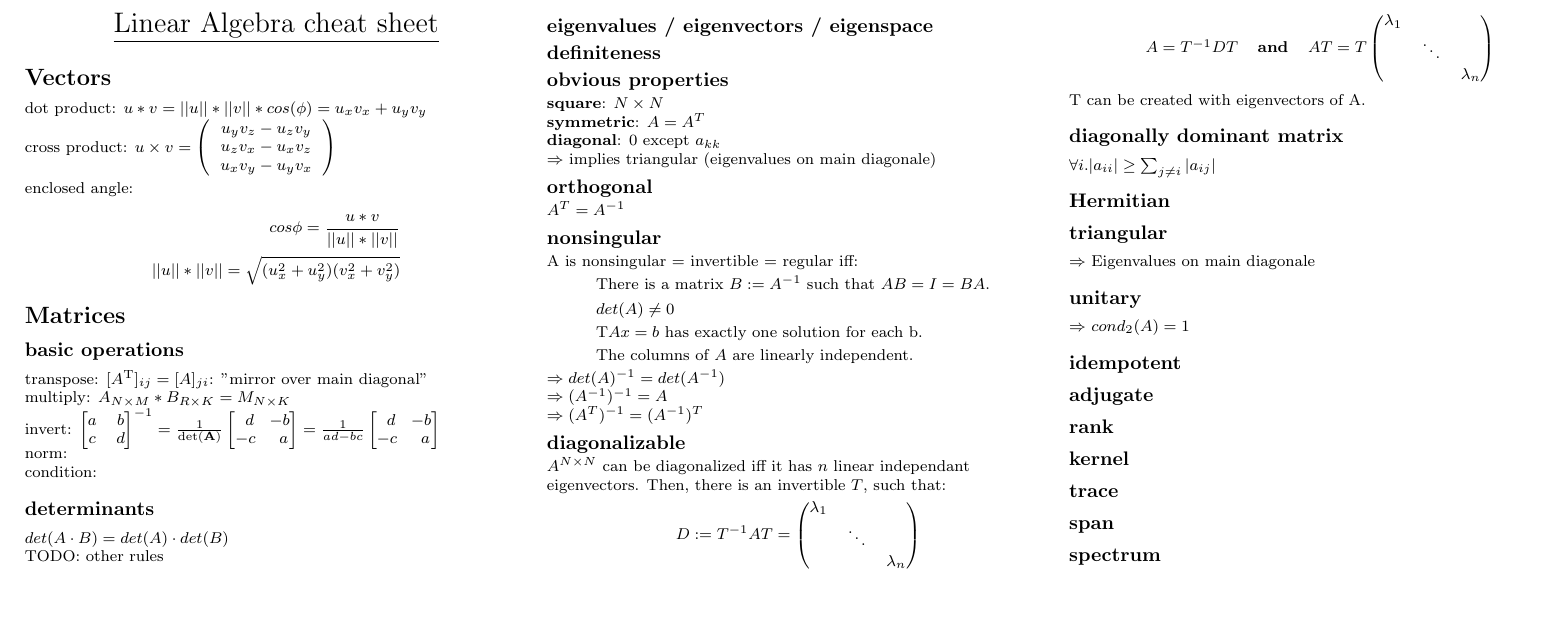
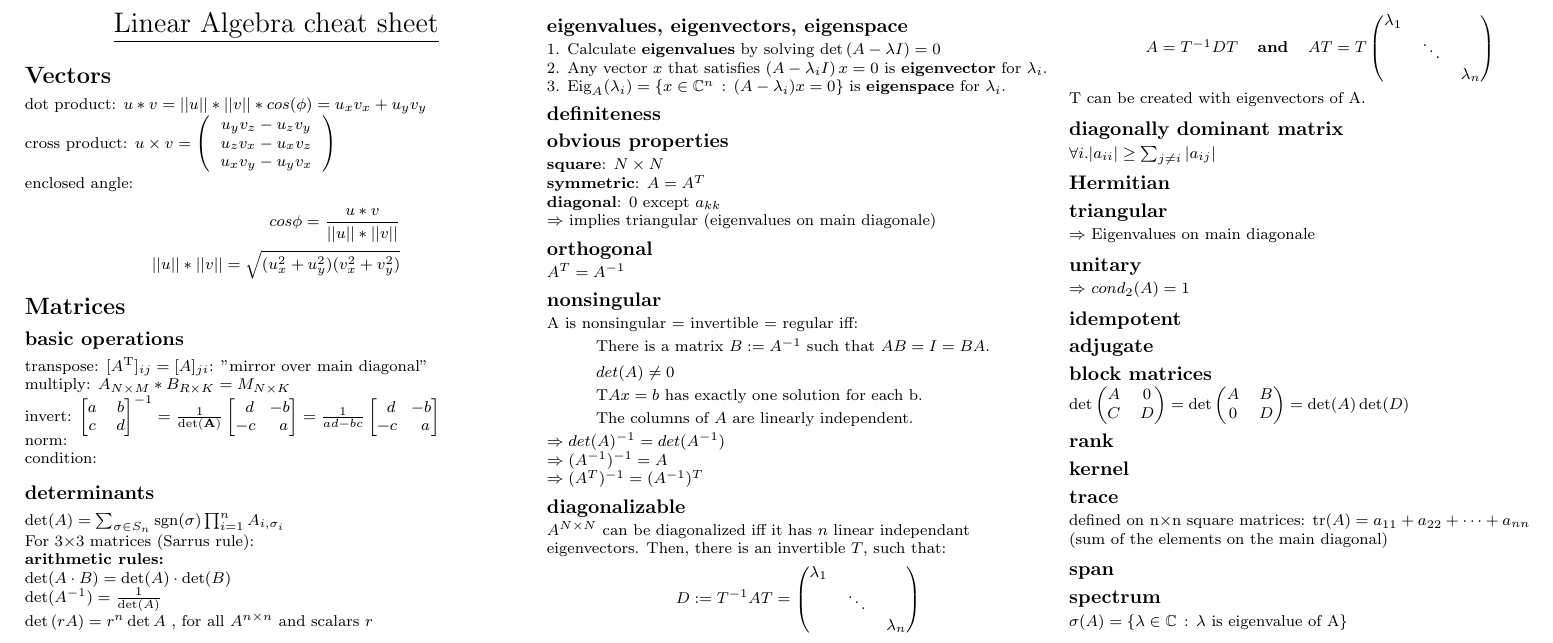
Before and after one commit to hintz/Linear-algebra-cheat-sheet, a LaTeX document (linearalgebra.tex): part of the page, cut so that both start at the same text, the shorter picture padded with empty space. Compiled offline with pdfLaTeX.

Commit message:
added graphics and some definitions

```diff
--- a/linearalgebra.tex
+++ b/linearalgebra.tex
@@ -6,6 +6,7 @@
 \usepackage{amsmath,amsthm,amsfonts,amssymb}
 \usepackage{color,graphicx,overpic}
 \usepackage{hyperref}
+\usepackage{graphicx}
 
 
 % This sets page margins to .5 inch if using letter paper, and to 1cm
@@ -101,10 +102,19 @@ condition:
 
 
 \subsection{determinants}
-$det (A \cdot B) = det (A) \cdot det (B)$\\
-TODO: other rules
+$\det(A) = \sum_{\sigma \in S_n} \text{sgn}(\sigma) \prod_{i=1}^n A_{i,\sigma_i}$\\
+For 3$\times$3 matrices (Sarrus rule):\\
+%\includegraphics[scale=0.6]{sarrus}\\
 
-\subsection{eigenvalues / eigenvectors / eigenspace}
+\textbf{arithmetic rules:}\\
+$\det (A \cdot B) = \det (A) \cdot \det (B)$\\
+$\det (A^{-1}) = \frac 1 {\det (A)}$\\
+$\det\left(rA\right) = r^n\det A\,\,$,  for all $A^{n\times n}$ and scalars $r$
+
+\subsection{eigenvalues, eigenvectors, eigenspace}
+1. Calculate \textbf{eigenvalues} by solving $\det\left( A - \lambda I \right) = 0$\\
+2. Any vector $x$ that satisfies $\left(A - \lambda_i I\right) x = 0$ is \textbf{eigenvector} for $\lambda_i$.
+3. $\text{Eig}_A(\lambda_i) = \{x \in\mathbb{C}^n\,:\, (A -  \lambda_i) x = 0\}$ is \textbf{eigenspace} for $\lambda_i$.
 
 \subsection{definiteness}
 
@@ -155,11 +165,16 @@ $\Rightarrow$ Eigenvalues on main diagonale
 $\Rightarrow$ $cond_2(A) = 1$
 \subsection{idempotent}
 \subsection{adjugate}
+\subsection{block matrices}
+$\det\begin{pmatrix}A& 0\\ C& D\end{pmatrix} = \det\begin{pmatrix}A& B\\ 0& D\end{pmatrix} = \det(A) \det(D)$
 
 \subsection{rank}
 \subsection{kernel}
 \subsection{trace}
+defined on n$\times$n square matrices: $\mathrm{tr}(A) = a_{11} + a_{22} + \dots + a_{nn}$\\
+(sum of the elements on the main diagonal)
 \subsection{span}
 \subsection{spectrum}
+$\sigma(A)=\{\lambda\in\mathbb{C}\,:\,\lambda \text{ is eigenvalue of A}\}$
 \end{multicols}
 \end{document}
```
Also changed, not shown: linearalgebra.pdf, sarrus.png (added).
